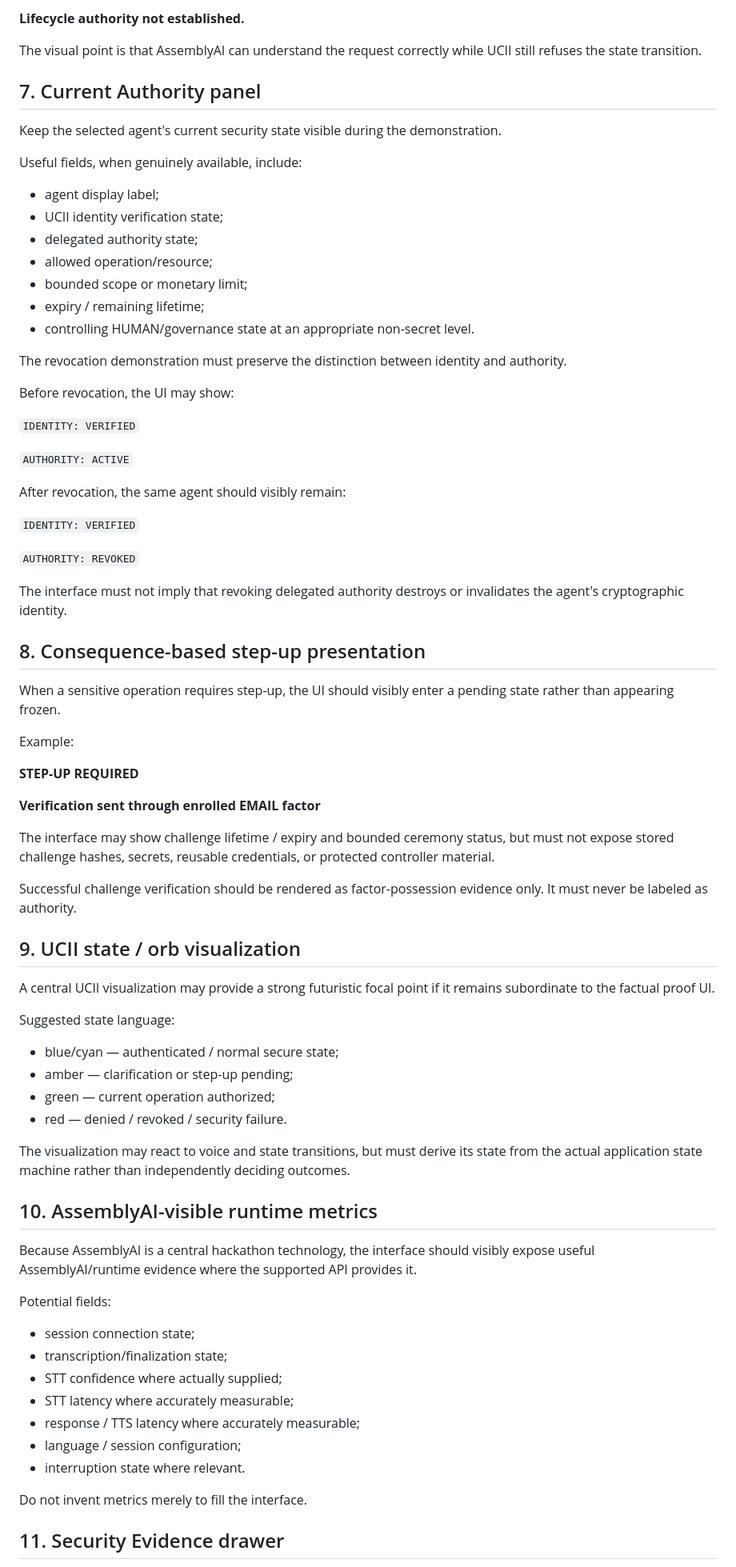
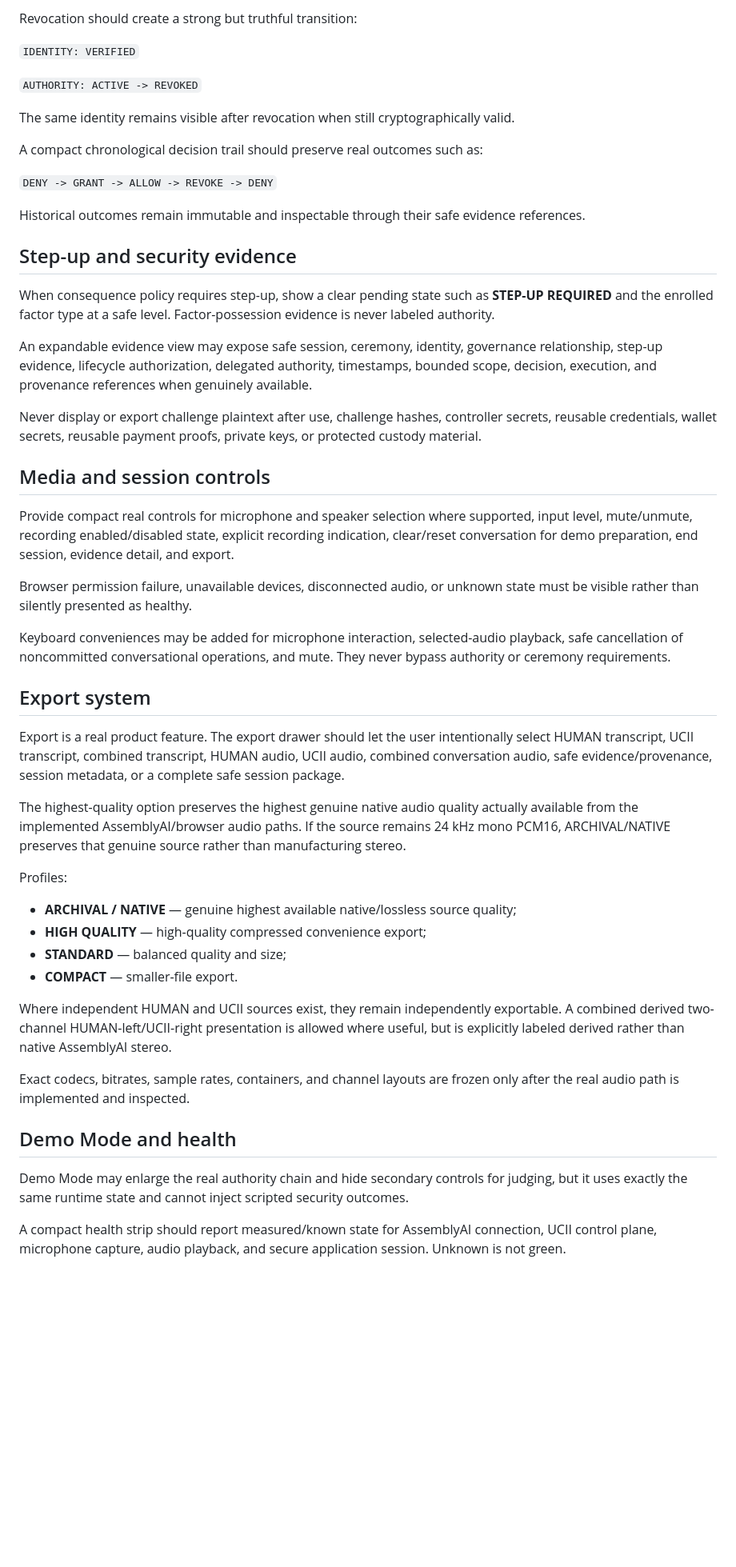
Before and after one commit to EtashRhys/ucii-voice-authority-agent, a Markdown page: docs/proof-ui-spec.md, the part around one of its changes. Shown at 80% size. GitHub-like rendering; blank space fills up the shorter version.

Commit message:
Make proof UI functionality non-decorative

```diff
--- a/docs/proof-ui-spec.md
+++ b/docs/proof-ui-spec.md
@@ -161,79 +137,53 @@ A concise reason should be shown from deterministic application/UCII evidence, f
-**Lifecycle authority not established.**
-
-The visual point is that AssemblyAI can understand the request correctly while UCII still refuses the state transition.
-
-## 7. Current Authority panel
-
-Keep the selected agent's current security state visible during the demonstration.
-
-Useful fields, when genuinely available, include:
-
-- agent display label;
-- UCII identity verification state;
-- delegated authority state;
-- allowed operation/resource;
-- bounded scope or monetary limit;
-- expiry / remaining lifetime;
-- controlling HUMAN/governance state at an appropriate non-secret level.
-
-The revocation demonstration must preserve the distinction between identity and authority.
-
-Before revocation, the UI may show:
+Revocation should create a strong but truthful transition:
 
 `IDENTITY: VERIFIED`
 
-`AUTHORITY: ACTIVE`
+`AUTHORITY: ACTIVE -> REVOKED`
 
-After revocation, the same agent should visibly remain:
+The same identity remains visible after revocation when still cryptographically valid.
 
-`IDENTITY: VERIFIED`
+A compact chronological decision trail should preserve real outcomes such as:
 
-`AUTHORITY: REVOKED`
+`DENY -> GRANT -> ALLOW -> REVOKE -> DENY`
 
-The interface must not imply that revoking delegated authority destroys or invalidates the agent's cryptographic identity.
+Historical outcomes remain immutable and inspectable through their safe evidence references.
 
-## 8. Consequence-based step-up presentation
+## Step-up and security evidence
 
-When a sensitive operation requires step-up, the UI should visibly enter a pending state rather than appearing frozen.
+When consequence policy requires step-up, show a clear pending state such as **STEP-UP REQUIRED** and the enrolled factor type at a safe level. Factor-possession evidence is never labeled authority.
 
-Example:
+An expandable evidence view may expose safe session, ceremony, identity, governance relationship, step-up evidence, lifecycle authorization, delegated authority, timestamps, bounded scope, decision, execution, and provenance references when genuinely available.
 
-**STEP-UP REQUIRED**
+Never display or export challenge plaintext after use, challenge hashes, controller secrets, reusable credentials, wallet secrets, reusable payment proofs, private keys, or protected custody material.
 
-**Verification sent through enrolled EMAIL factor**
+## Media and session controls
 
-The interface may show challenge lifetime / expiry and bounded ceremony status, but must not expose stored challenge hashes, secrets, reusable credentials, or protected controller material.
+Provide compact real controls for microphone and speaker selection where supported, input level, mute/unmute, recording enabled/disabled state, explicit recording indication, clear/reset conversation for demo preparation, end session, evidence detail, and export.
 
-Successful challenge verification should be rendered as factor-possession evidence only. It must never be labeled as authority.
+Browser permission failure, unavailable devices, disconnected audio, or unknown state must be visible rather than silently presented as healthy.
 
-## 9. UCII state / orb visualization
+Keyboard conveniences may be added for microphone interaction, selected-audio playback, safe cancellation of noncommitted conversational operations, and mute. They never bypass authority or ceremony requirements.
 
-A central UCII visualization may provide a strong futuristic focal point if it remains subordinate to the factual proof UI.
+## Export system
 
-Suggested state language:
+Export is a real product feature. The export drawer should let the user intentionally select HUMAN transcript, UCII transcript, combined transcript, HUMAN audio, UCII audio, combined conversation audio, safe evidence/provenance, session metadata, or a complete safe session package.
 
-- blue/cyan — authenticated / normal secure state;
-- amber — clarification or step-up pending;
-- green — current operation authorized;
-- red — denied / revoked / security failure.
+The highest-quality option preserves the highest genuine native audio quality actually available from the implemented AssemblyAI/browser audio paths. If the source remains 24 kHz mono PCM16, ARCHIVAL/NATIVE preserves that genuine source rather than manufacturing stereo.
 
-The visualization may react to voice and state transitions, but must derive its state from the actual application state machine rather than independently deciding outcomes.
+Profiles:
 
-## 10. AssemblyAI-visible runtime metrics
+- **ARCHIVAL / NATIVE** — genuine highest available native/lossless source quality;
+- **HIGH QUALITY** — high-quality compressed convenience export;
+- **STANDARD** — balanced quality and size;
+- **COMPACT** — smaller-file export.
 
-Because AssemblyAI is a central hackathon technology, the interface should visibly expose useful AssemblyAI/runtime evidence where the supported API provides it.
+Where independent HUMAN and UCII sources exist, they remain independently exportable. A combined derived two-channel HUMAN-left/UCII-right presentation is allowed where useful, but is explicitly labeled derived rather than native AssemblyAI stereo.
 
-Potential fields:
+Exact codecs, bitrates, sample rates, containers, and channel layouts are frozen only after the real audio path is implemented and inspected.
 
-- session connection state;
-- transcription/finalization state;
-- STT confidence where actually supplied;
-- STT latency where accurately measurable;
-- response / TTS latency where accurately measurable;
-- language / session configuration;
-- interruption state where relevant.
+## Demo Mode and health
 
-Do not invent metrics merely to fill the interface.
+Demo Mode may enlarge the real authority chain and hide secondary controls for judging, but it uses exactly the same runtime state and cannot inject scripted security outcomes.
 
-## 11. Security Evidence drawer
+A compact health strip should report measured/known state for AssemblyAI connection, UCII control plane, microphone capture, audio playback, and secure application session. Unknown is not green.
 
```
Also changed, not shown: other parts of docs/proof-ui-spec.md (+80 -278 lines).
